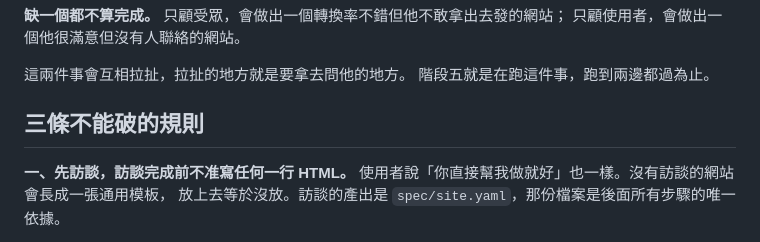
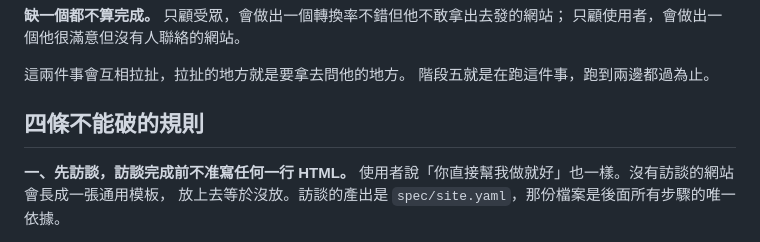
Before and after one commit to yazelin/personal-brand-site-starter, a Markdown page: AGENTS.md, the part around the change. Drawn GitHub-style.

Commit message:
docs: 規則標題寫三條,底下列了四條——對齊成四條
跟 README 階段數同一類的坑:後來加了第四條(docs/ 清單是流程的一部分),標題沒跟上。

Co-Authored-By: Claude Fable 5 <noreply@anthropic.com>

```diff
--- a/AGENTS.md
+++ b/AGENTS.md
@@ -18,7 +18,7 @@
 這兩件事會互相拉扯，拉扯的地方就是要拿去問他的地方。
 階段五就是在跑這件事，跑到兩邊都過為止。
 
-## 三條不能破的規則
+## 四條不能破的規則
 
 **一、先訪談，訪談完成前不准寫任何一行 HTML。**
 使用者說「你直接幫我做就好」也一樣。沒有訪談的網站會長成一張通用模板，
```
